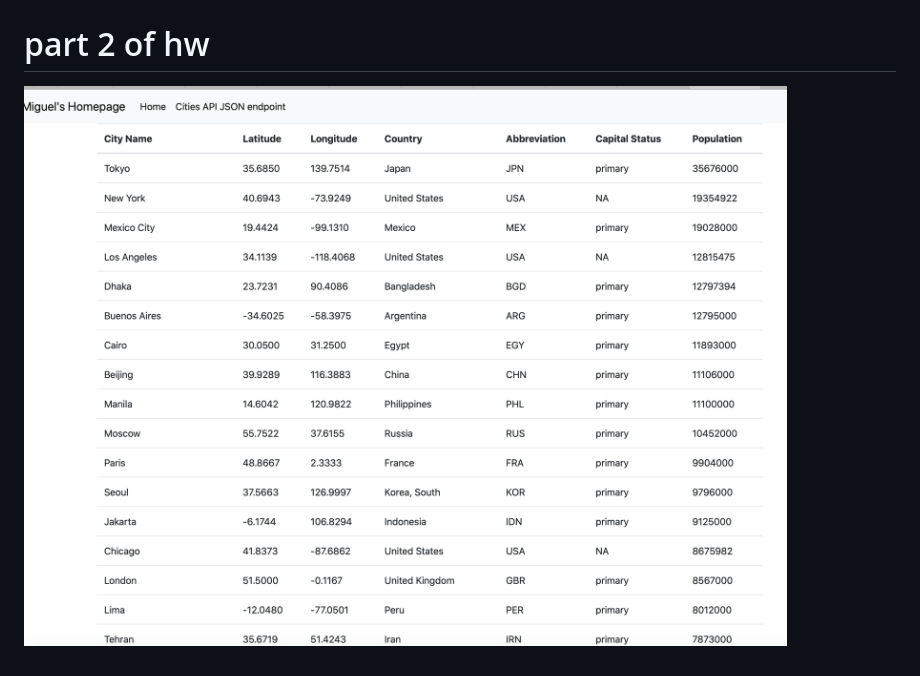
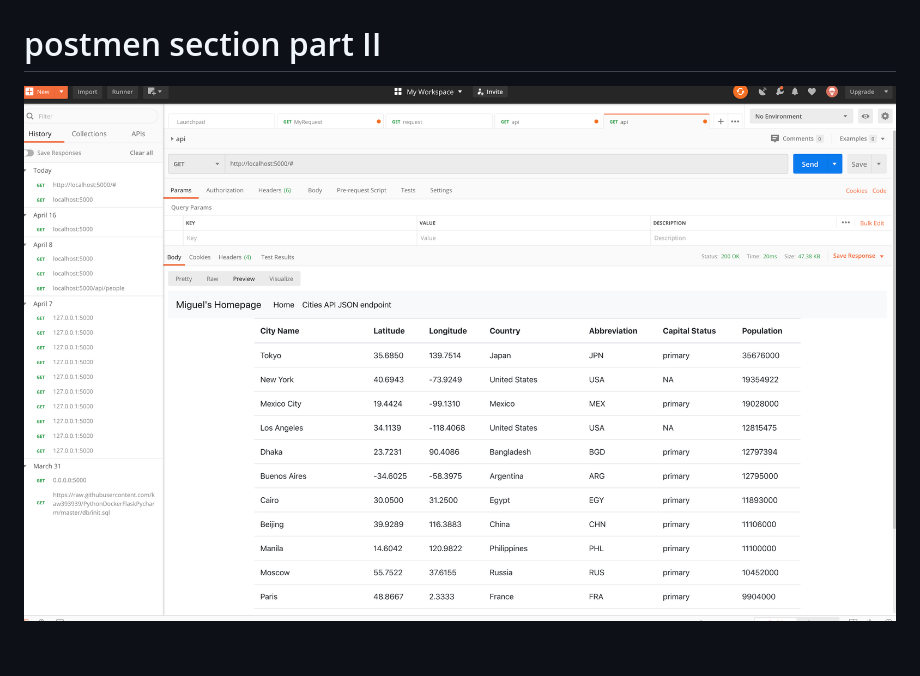
Before and after one commit to chuck146/PythonDockerFlask_HW, a Markdown page: README.MD, the part around the change. GitHub-like rendering; pictures changed too: screenshots/part2.png (deleted), screenshots/postmen_2.png (added).

Commit message:
Fix: screenshot correction with postmen included

```diff
--- a/README.MD
+++ b/README.MD
@@ -21,5 +21,5 @@ This project is a homework assignment to teach how to get Pycharm setup with Doc
 ![pycharm_data_query](screenshots/Query.png)
 # postman request output
 ![postman_request_output](screenshots/postman.png)
-# part 2 of hw
-![second_section_of_hw](screenshots/part2.png)
+# postmen section part II
+![second_section_of_hw](screenshots/postmen_2.png)
```
